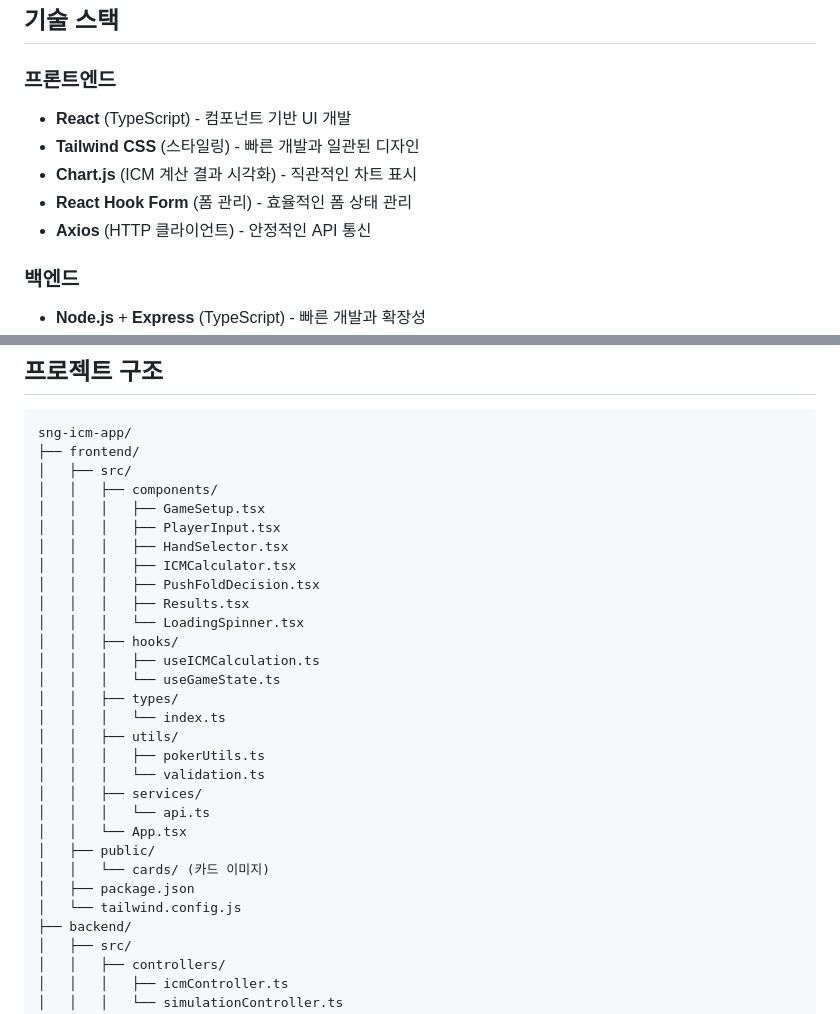
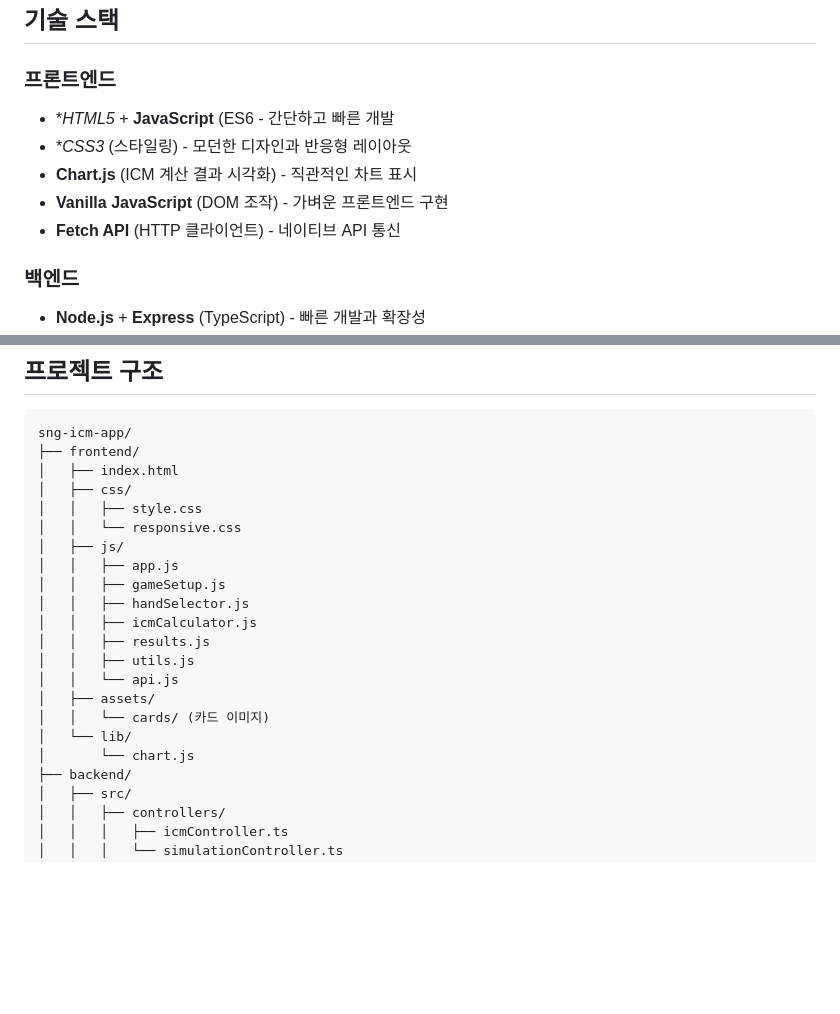
Before and after one commit to hummer91/ICM_SNG, a Markdown page: plan.md, 2 parts joined by grey strips. Rendered like a GitHub page; blank space fills up the shorter version.

Commit message:
Refactor frontend from React to vanilla JavaScript and HTML/CSS (#5)
Co-authored-by: Cursor Agent <cursoragent@cursor.com>
Co-authored-by: freejackpot2024 <freejackpot2024@gmail.com>

````diff
--- a/plan.md
+++ b/plan.md
@@ -97,11 +97,11 @@
 ## 기술 스택
 
 ### 프론트엔드
-- **React** (TypeScript) - 컴포넌트 기반 UI 개발
-- **Tailwind CSS** (스타일링) - 빠른 개발과 일관된 디자인
+- **HTML5* + **JavaScript** (ES6 - 간단하고 빠른 개발
+- **CSS3* (스타일링) - 모던한 디자인과 반응형 레이아웃
 - **Chart.js** (ICM 계산 결과 시각화) - 직관적인 차트 표시
-- **React Hook Form** (폼 관리) - 효율적인 폼 상태 관리
-- **Axios** (HTTP 클라이언트) - 안정적인 API 통신
+- **Vanilla JavaScript** (DOM 조작) - 가벼운 프론트엔드 구현
+- **Fetch API** (HTTP 클라이언트) - 네이티브 API 통신
 
 ### 백엔드
 - **Node.js** + **Express** (TypeScript) - 빠른 개발과 확장성
@@ -115,30 +115,22 @@
 ```
 sng-icm-app/
 ├── frontend/
-│   ├── src/
-│   │   ├── components/
-│   │   │   ├── GameSetup.tsx
-│   │   │   ├── PlayerInput.tsx
-│   │   │   ├── HandSelector.tsx
-│   │   │   ├── ICMCalculator.tsx
-│   │   │   ├── PushFoldDecision.tsx
-│   │   │   ├── Results.tsx
-│   │   │   └── LoadingSpinner.tsx
-│   │   ├── hooks/
-│   │   │   ├── useICMCalculation.ts
-│   │   │   └── useGameState.ts
-│   │   ├── types/
-│   │   │   └── index.ts
-│   │   ├── utils/
-│   │   │   ├── pokerUtils.ts
-│   │   │   └── validation.ts
-│   │   ├── services/
-│   │   │   └── api.ts
-│   │   └── App.tsx
-│   ├── public/
+│   ├── index.html
+│   ├── css/
+│   │   ├── style.css
+│   │   └── responsive.css
+│   ├── js/
+│   │   ├── app.js
+│   │   ├── gameSetup.js
+│   │   ├── handSelector.js
+│   │   ├── icmCalculator.js
+│   │   ├── results.js
+│   │   ├── utils.js
+│   │   └── api.js
+│   ├── assets/
 │   │   └── cards/ (카드 이미지)
-│   ├── package.json
-│   └── tailwind.config.js
+│   └── lib/
+│       └── chart.js
 ├── backend/
 │   ├── src/
 │   │   ├── controllers/
````
